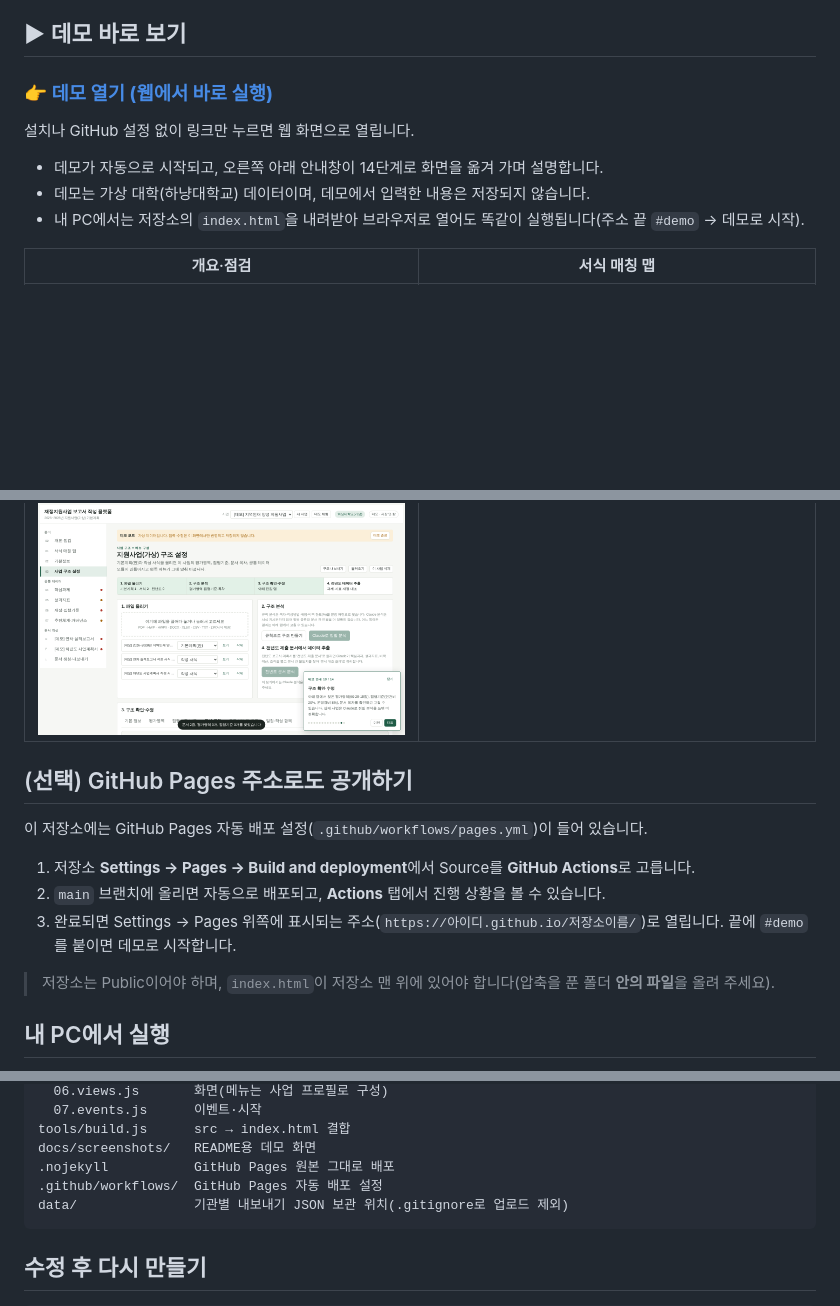
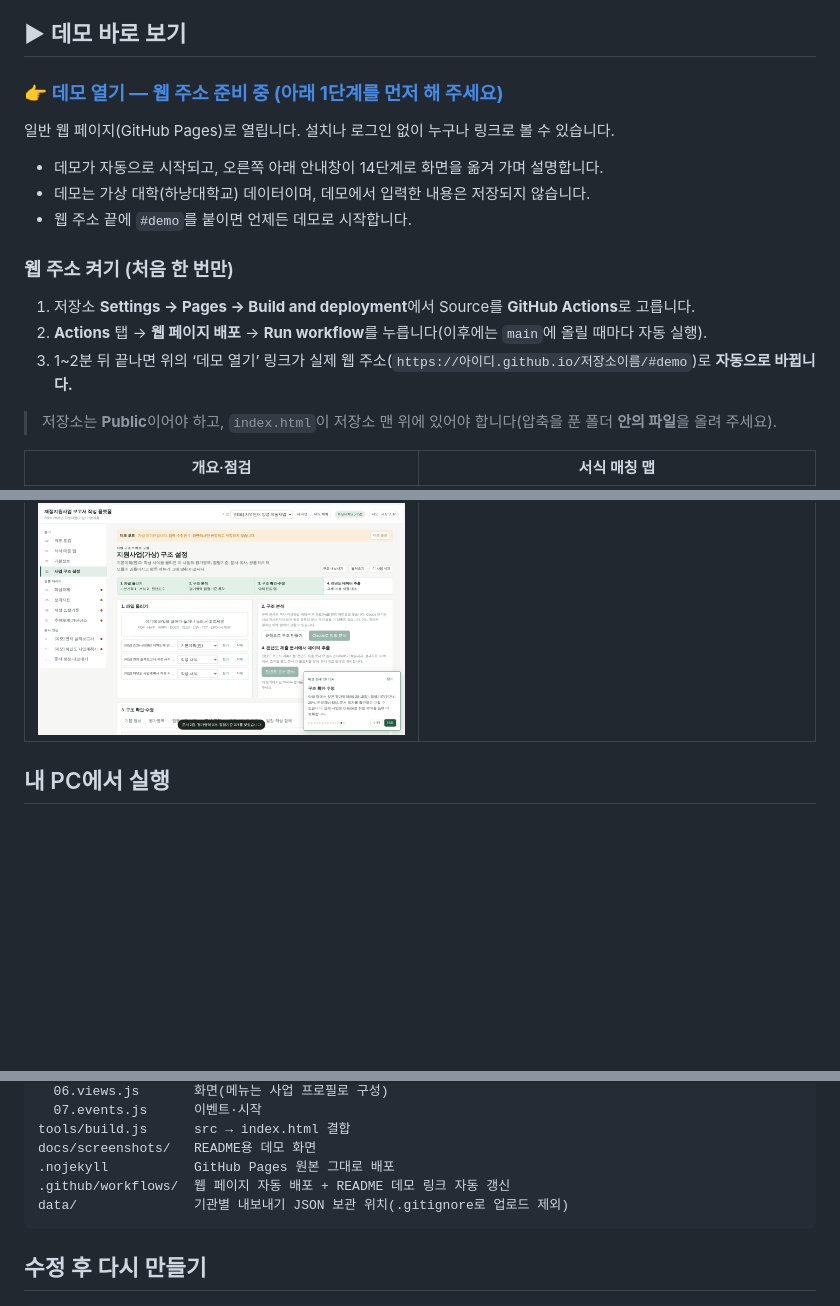
Before and after one commit to HYU-staff/Platform-for-Project-Reports, a Markdown page: README.md, 3 parts joined by grey strips. Drawn GitHub-style; blank space fills up the shorter version.

````diff
--- a/README.md
+++ b/README.md
@@ -4,13 +4,23 @@
 
 ## ▶ 데모 바로 보기
 
-### **[👉 데모 열기 (웹에서 바로 실행)](https://claude.ai/artifact/4QY64heLHXZiTDKcWrXqy4)**
+<!-- DEMO_LINK_START -->
+### **[👉 데모 열기 — 웹 주소 준비 중 (아래 1단계를 먼저 해 주세요)](../../settings/pages)**
+<!-- DEMO_LINK_END -->
 
-설치나 GitHub 설정 없이 링크만 누르면 웹 화면으로 열립니다.
+일반 웹 페이지(GitHub Pages)로 열립니다. 설치나 로그인 없이 누구나 링크로 볼 수 있습니다.
 
 - 데모가 자동으로 시작되고, 오른쪽 아래 안내창이 14단계로 화면을 옮겨 가며 설명합니다.
 - 데모는 가상 대학(하냥대학교) 데이터이며, 데모에서 입력한 내용은 저장되지 않습니다.
-- 내 PC에서는 저장소의 `index.html`을 내려받아 브라우저로 열어도 똑같이 실행됩니다(주소 끝 `#demo` → 데모로 시작).
+- 웹 주소 끝에 `#demo`를 붙이면 언제든 데모로 시작합니다.
+
+### 웹 주소 켜기 (처음 한 번만)
+
+1. 저장소 **Settings → Pages → Build and deployment**에서 Source를 **GitHub Actions**로 고릅니다.
+2. **Actions** 탭 → **웹 페이지 배포** → **Run workflow**를 누릅니다(이후에는 `main`에 올릴 때마다 자동 실행).
+3. 1~2분 뒤 끝나면 위의 ‘데모 열기’ 링크가 실제 웹 주소(`https://아이디.github.io/저장소이름/#demo`)로 **자동으로 바뀝니다.**
+
+> 저장소는 **Public**이어야 하고, `index.html`이 저장소 맨 위에 있어야 합니다(압축을 푼 폴더 **안의 파일**을 올려 주세요).
 
 | 개요·점검 | 서식 매칭 맵 |
 |---|---|
@@ -21,16 +31,6 @@
 | ![내용(안)](docs/screenshots/05-draft-suggestion.png) | ![문서 미리보기](docs/screenshots/06-document-preview.png) |
 | **다른 사업: 서식 파일로 구조 만들기** | |
 | ![구조 만들기](docs/screenshots/07-structure-from-files.png) | |
-
-## (선택) GitHub Pages 주소로도 공개하기
-
-이 저장소에는 GitHub Pages 자동 배포 설정(`.github/workflows/pages.yml`)이 들어 있습니다.
-
-1. 저장소 **Settings → Pages → Build and deployment**에서 Source를 **GitHub Actions**로 고릅니다.
-2. `main` 브랜치에 올리면 자동으로 배포되고, **Actions** 탭에서 진행 상황을 볼 수 있습니다.
-3. 완료되면 Settings → Pages 위쪽에 표시되는 주소(`https://아이디.github.io/저장소이름/`)로 열립니다. 끝에 `#demo`를 붙이면 데모로 시작합니다.
-
-> 저장소는 Public이어야 하며, `index.html`이 저장소 맨 위에 있어야 합니다(압축을 푼 폴더 **안의 파일**을 올려 주세요).
 
 ## 내 PC에서 실행
 
@@ -76,7 +76,7 @@ src/
 tools/build.js      src → index.html 결합
 docs/screenshots/   README용 데모 화면
 .nojekyll           GitHub Pages 원본 그대로 배포
-.github/workflows/  GitHub Pages 자동 배포 설정
+.github/workflows/  웹 페이지 자동 배포 + README 데모 링크 자동 갱신
 data/               기관별 내보내기 JSON 보관 위치(.gitignore로 업로드 제외)
 ```
 
````
